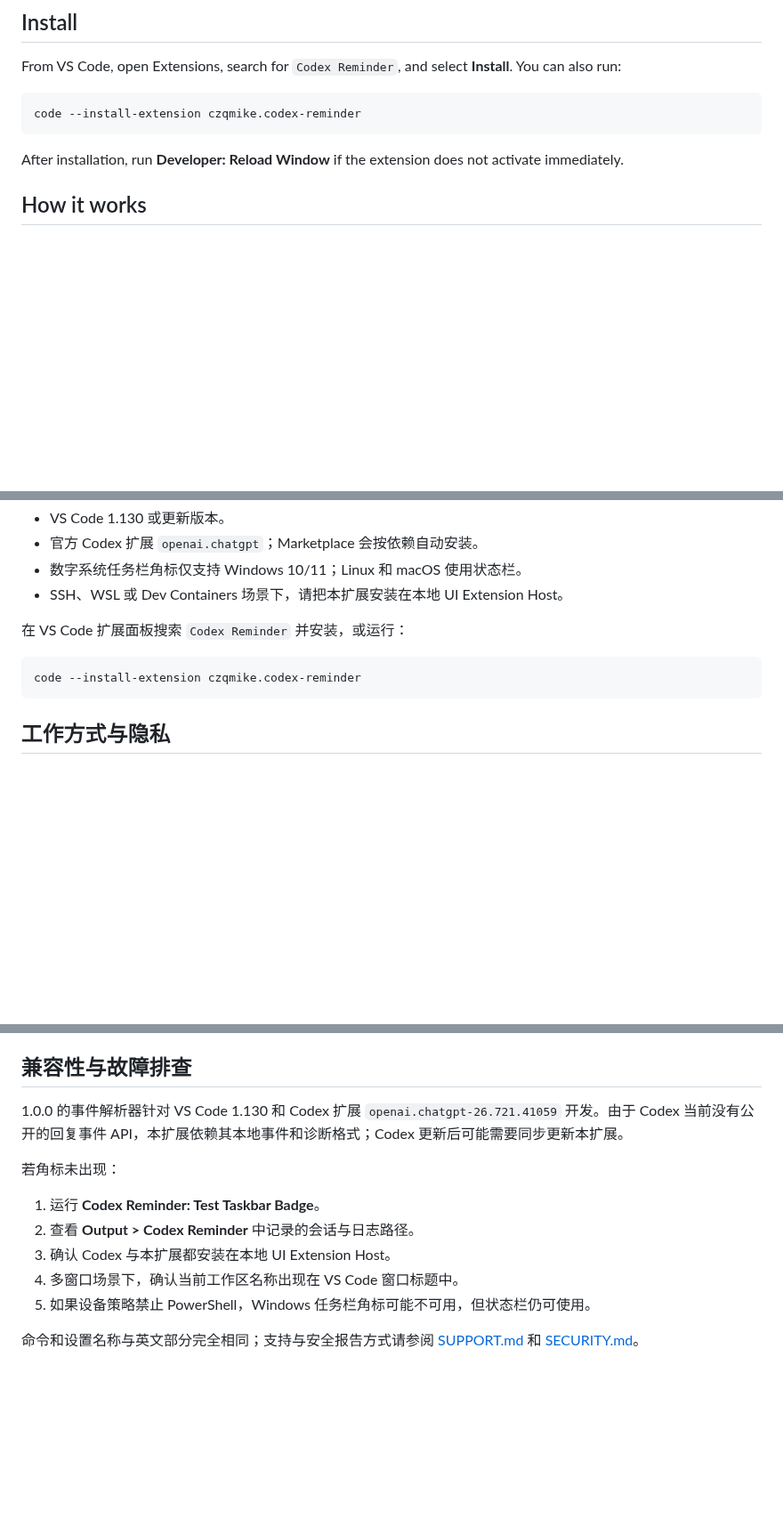
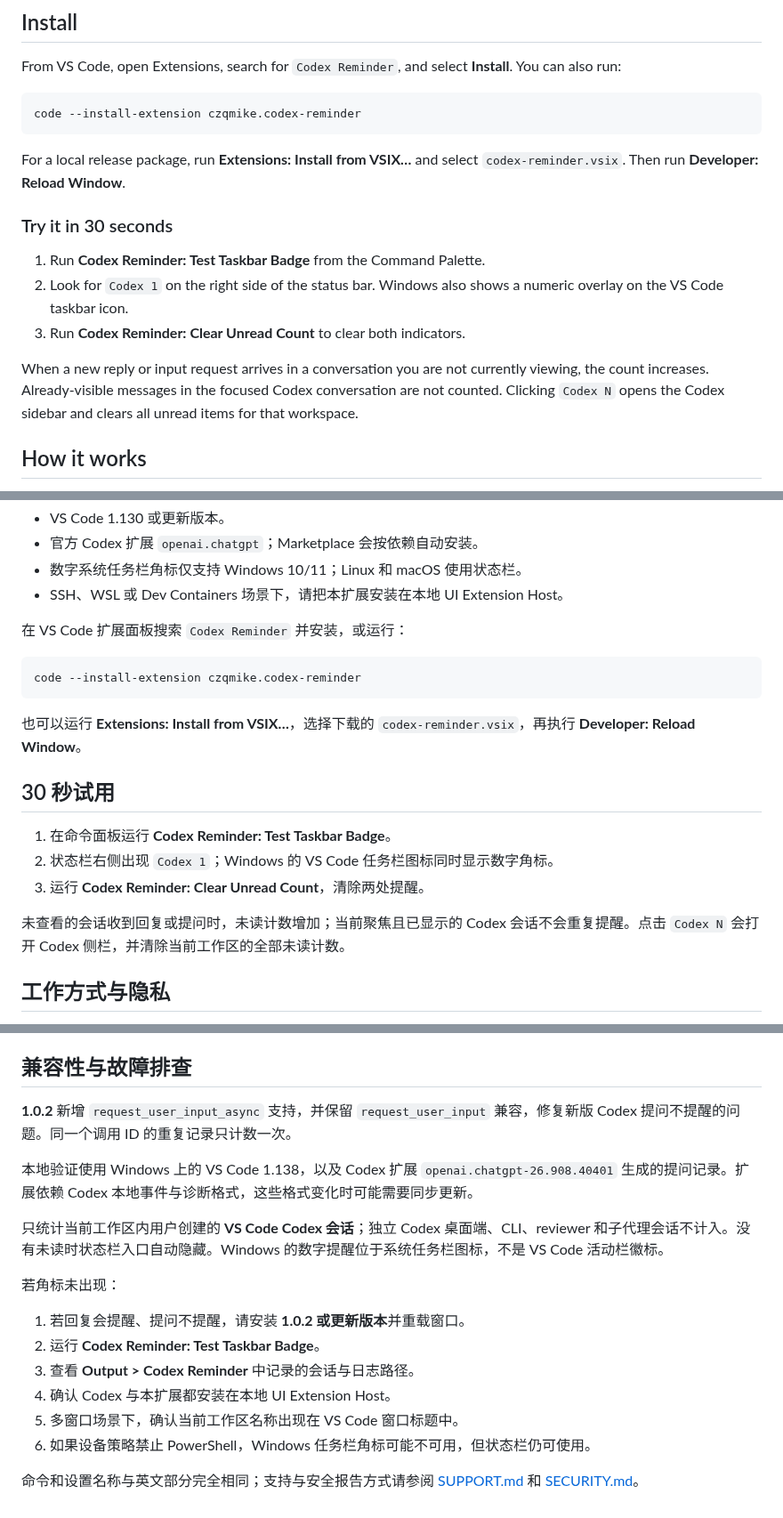
Before and after one commit to czqmike/CodexReminder, a Markdown page: README.md, 3 parts joined by grey strips. Shown at 89% size. GitHub-like rendering; blank space fills up the shorter version.

````diff
--- a/README.md
+++ b/README.md
@@ -34,7 +48,15 @@ From VS Code, open Extensions, search for `Codex Reminder`, and select **Install
 code --install-extension czqmike.codex-reminder
 ```
 
-After installation, run **Developer: Reload Window** if the extension does not activate immediately.
+For a local release package, run **Extensions: Install from VSIX…** and select `codex-reminder.vsix`. Then run **Developer: Reload Window**.
+
+### Try it in 30 seconds
+
+1. Run **Codex Reminder: Test Taskbar Badge** from the Command Palette.
+2. Look for `Codex 1` on the right side of the status bar. Windows also shows a numeric overlay on the VS Code taskbar icon.
+3. Run **Codex Reminder: Clear Unread Count** to clear both indicators.
+
+When a new reply or input request arrives in a conversation you are not currently viewing, the count increases. Already-visible messages in the focused Codex conversation are not counted. Clicking `Codex N` opens the Codex sidebar and clears all unread items for that workspace.
 
 ## How it works
 
@@ -134,6 +179,16 @@ Codex 回复完成或需要你输入时，扩展会在 VS Code 状态栏显示
 code --install-extension czqmike.codex-reminder
 ```
 
+也可以运行 **Extensions: Install from VSIX…**，选择下载的 `codex-reminder.vsix`，再执行 **Developer: Reload Window**。
+
+## 30 秒试用
+
+1. 在命令面板运行 **Codex Reminder: Test Taskbar Badge**。
+2. 状态栏右侧出现 `Codex 1`；Windows 的 VS Code 任务栏图标同时显示数字角标。
+3. 运行 **Codex Reminder: Clear Unread Count**，清除两处提醒。
+
+未查看的会话收到回复或提问时，未读计数增加；当前聚焦且已显示的 Codex 会话不会重复提醒。点击 `Codex N` 会打开 Codex 侧栏，并清除当前工作区的全部未读计数。
+
 ## 工作方式与隐私
 
 扩展只读取 `CODEX_HOME/sessions`（默认 `~/.codex/sessions`）下的本地 Codex JSONL 事件，以及当前 Extension Host 的 `openai.chatgpt/Codex.log`，不会修改这些文件。
@@ -147,14 +202,19 @@ code --install-extension czqmike.codex-reminder
 
 ## 兼容性与故障排查
 
-1.0.0 的事件解析器针对 VS Code 1.130 和 Codex 扩展 `openai.chatgpt-26.721.41059` 开发。由于 Codex 当前没有公开的回复事件 API，本扩展依赖其本地事件和诊断格式；Codex 更新后可能需要同步更新本扩展。
+**1.0.2** 新增 `request_user_input_async` 支持，并保留 `request_user_input` 兼容，修复新版 Codex 提问不提醒的问题。同一个调用 ID 的重复记录只计数一次。
+
+本地验证使用 Windows 上的 VS Code 1.138，以及 Codex 扩展 `openai.chatgpt-26.908.40401` 生成的提问记录。扩展依赖 Codex 本地事件与诊断格式，这些格式变化时可能需要同步更新。
+
+只统计当前工作区内用户创建的 **VS Code Codex 会话**；独立 Codex 桌面端、CLI、reviewer 和子代理会话不计入。没有未读时状态栏入口自动隐藏。Windows 的数字提醒位于系统任务栏图标，不是 VS Code 活动栏徽标。
 
 若角标未出现：
 
-1. 运行 **Codex Reminder: Test Taskbar Badge**。
-2. 查看 **Output > Codex Reminder** 中记录的会话与日志路径。
-3. 确认 Codex 与本扩展都安装在本地 UI Extension Host。
-4. 多窗口场景下，确认当前工作区名称出现在 VS Code 窗口标题中。
-5. 如果设备策略禁止 PowerShell，Windows 任务栏角标可能不可用，但状态栏仍可使用。
+1. 若回复会提醒、提问不提醒，请安装 **1.0.2 或更新版本**并重载窗口。
+2. 运行 **Codex Reminder: Test Taskbar Badge**。
+3. 查看 **Output > Codex Reminder** 中记录的会话与日志路径。
+4. 确认 Codex 与本扩展都安装在本地 UI Extension Host。
+5. 多窗口场景下，确认当前工作区名称出现在 VS Code 窗口标题中。
+6. 如果设备策略禁止 PowerShell，Windows 任务栏角标可能不可用，但状态栏仍可使用。
 
 命令和设置名称与英文部分完全相同；支持与安全报告方式请参阅 [SUPPORT.md](SUPPORT.md) 和 [SECURITY.md](SECURITY.md)。
````
Also changed, not shown: other parts of README.md (+48 -11 lines), RELEASING.md (+21 -0 lines), images/demos/README.md (added, +13 -0 lines), images/demos/unread-count.gif (added), 4 other files.
